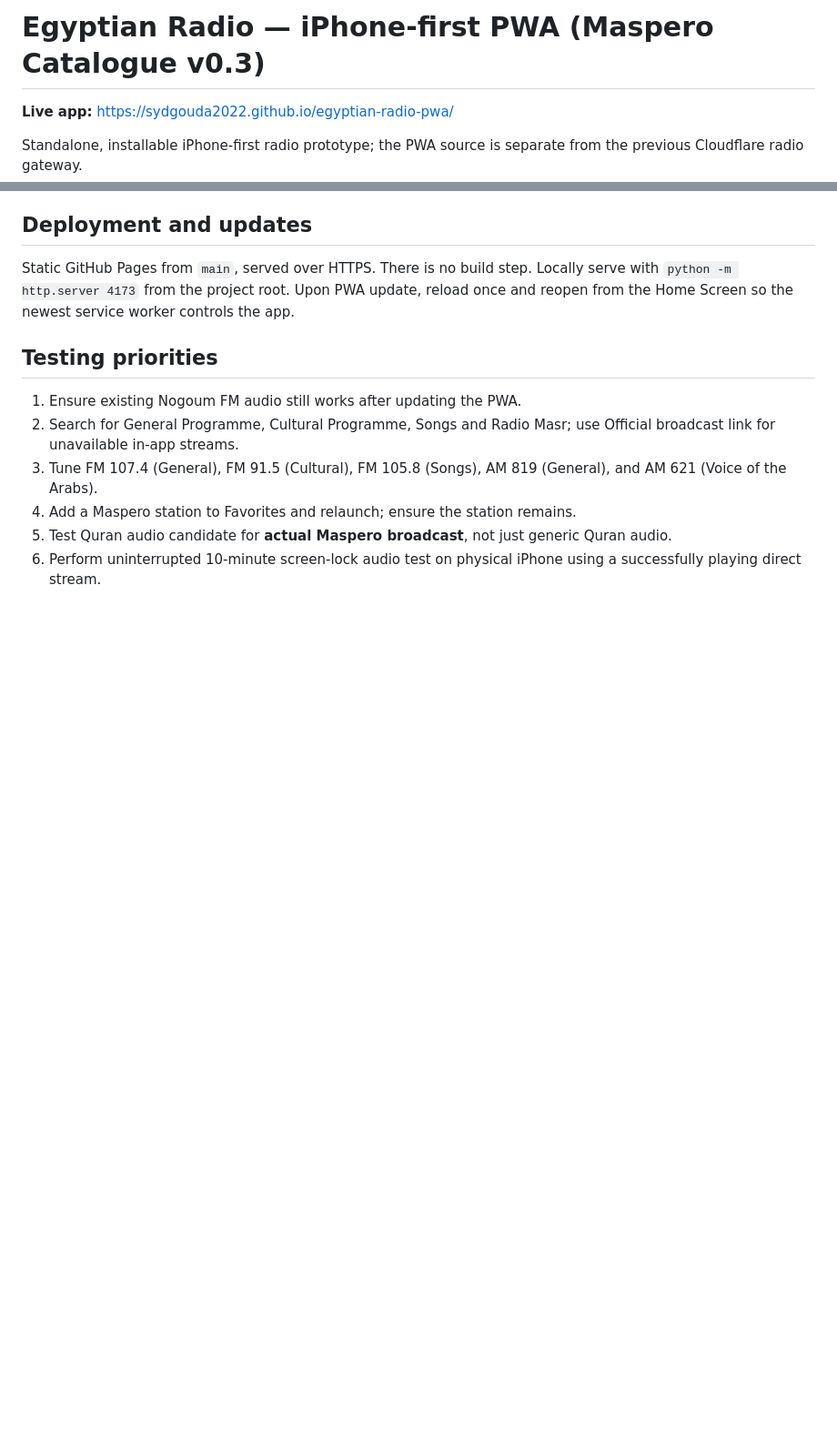
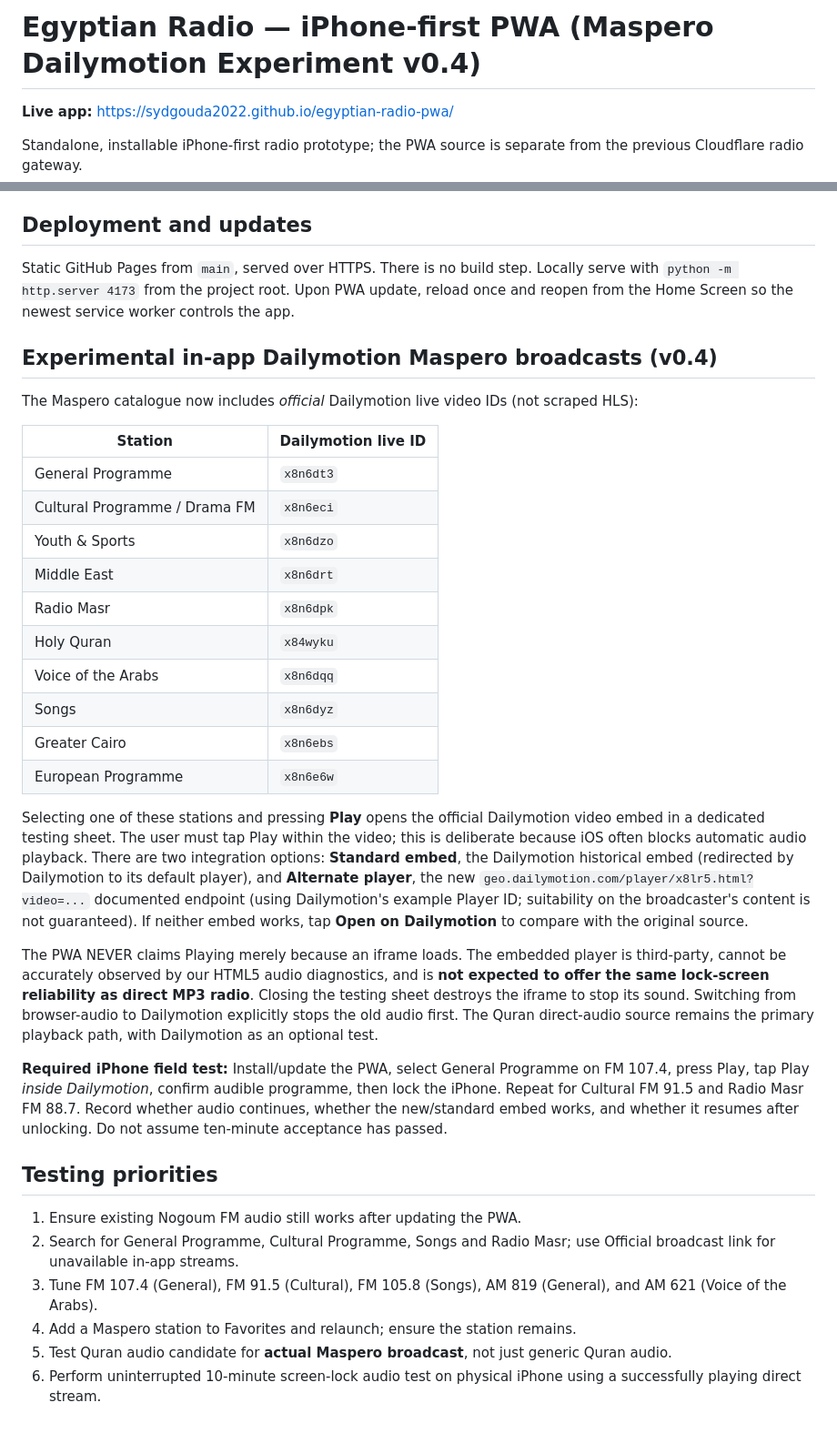
Before and after one commit to sydgouda2022/egyptian-radio-pwa, a Markdown page: README.md, 2 parts joined by grey strips. Shown at 91% size. Rendered like a GitHub page; blank space fills up the shorter version.

Commit message:
Document official Maspero Dailymotion experiment and lock-screen acceptance limitations

```diff
--- a/README.md
+++ b/README.md
@@ -1,4 +1,4 @@
-# Egyptian Radio — iPhone-first PWA (Maspero Catalogue v0.3)
+# Egyptian Radio — iPhone-first PWA (Maspero Dailymotion Experiment v0.4)
 
 **Live app:** https://sydgouda2022.github.io/egyptian-radio-pwa/
 
@@ -33,6 +33,30 @@ Static GitHub Pages from `main`, served over HTTPS. There is no build step.
 Locally serve with `python -m http.server 4173` from the project root.
 Upon PWA update, reload once and reopen from the Home Screen so the newest service worker controls the app.
 
+
+## Experimental in-app Dailymotion Maspero broadcasts (v0.4)
+
+The Maspero catalogue now includes *official* Dailymotion live video IDs (not scraped HLS):
+
+| Station | Dailymotion live ID |
+| --- | --- |
+| General Programme | `x8n6dt3` |
+| Cultural Programme / Drama FM | `x8n6eci` |
+| Youth & Sports | `x8n6dzo` |
+| Middle East | `x8n6drt` |
+| Radio Masr | `x8n6dpk` |
+| Holy Quran | `x84wyku` |
+| Voice of the Arabs | `x8n6dqq` |
+| Songs | `x8n6dyz` |
+| Greater Cairo | `x8n6ebs` |
+| European Programme | `x8n6e6w` |
+
+Selecting one of these stations and pressing **Play** opens the official Dailymotion video embed in a dedicated testing sheet. The user must tap Play within the video; this is deliberate because iOS often blocks automatic audio playback. There are two integration options: **Standard embed**, the Dailymotion historical embed (redirected by Dailymotion to its default player), and **Alternate player**, the new `geo.dailymotion.com/player/x8lr5.html?video=...` documented endpoint (using Dailymotion's example Player ID; suitability on the broadcaster's content is not guaranteed). If neither embed works, tap **Open on Dailymotion** to compare with the original source.
+
+The PWA NEVER claims Playing merely because an iframe loads. The embedded player is third-party, cannot be accurately observed by our HTML5 audio diagnostics, and is **not expected to offer the same lock-screen reliability as direct MP3 radio**. Closing the testing sheet destroys the iframe to stop its sound. Switching from browser-audio to Dailymotion explicitly stops the old audio first. The Quran direct-audio source remains the primary playback path, with Dailymotion as an optional test.
+
+**Required iPhone field test:** Install/update the PWA, select General Programme on FM 107.4, press Play, tap Play *inside Dailymotion*, confirm audible programme, then lock the iPhone. Repeat for Cultural FM 91.5 and Radio Masr FM 88.7. Record whether audio continues, whether the new/standard embed works, and whether it resumes after unlocking. Do not assume ten-minute acceptance has passed.
+
 ## Testing priorities
 1. Ensure existing Nogoum FM audio still works after updating the PWA.
 2. Search for General Programme, Cultural Programme, Songs and Radio Masr; use Official broadcast link for unavailable in-app streams.
```
